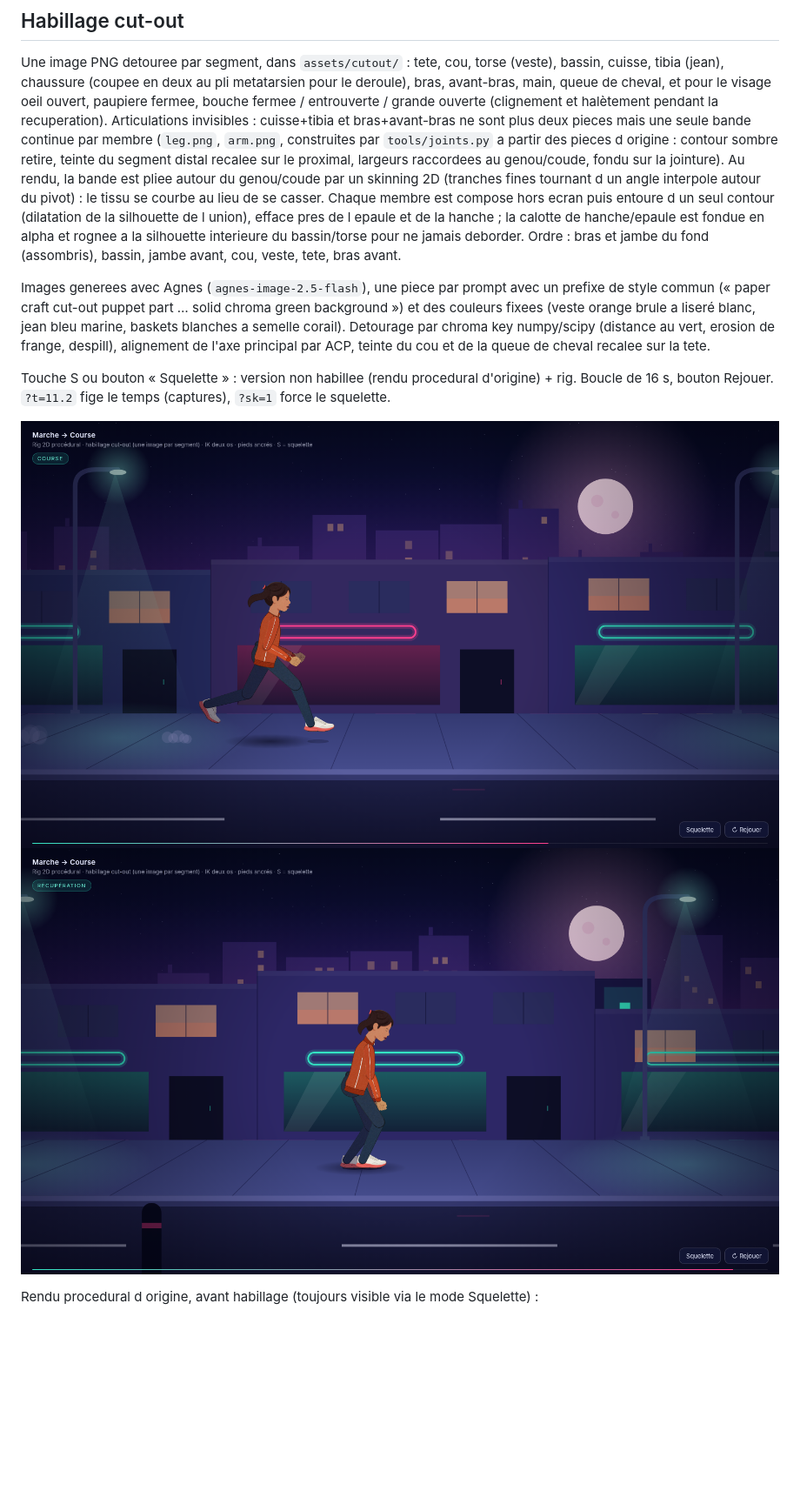
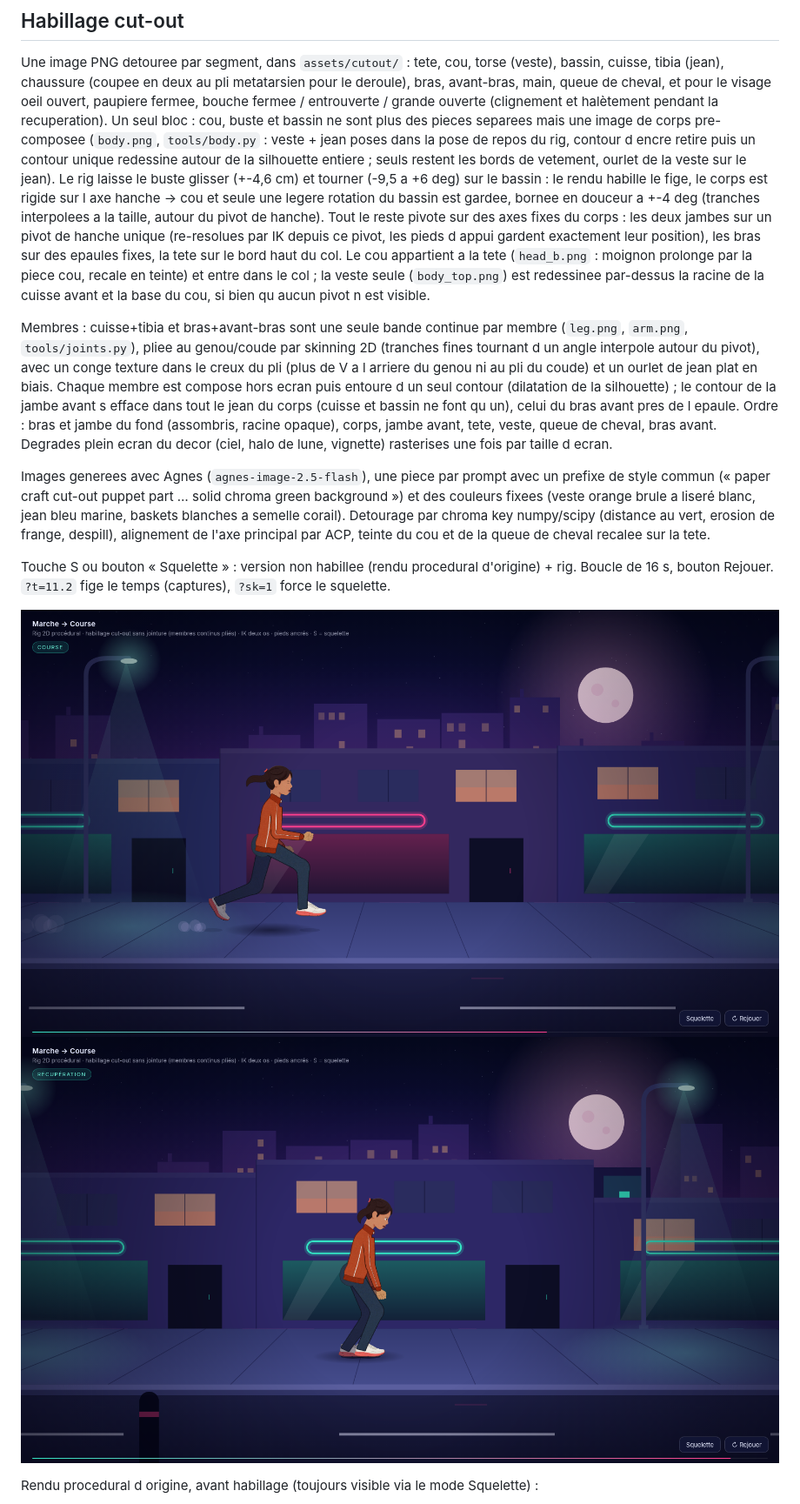
Before and after one commit to Nicolas6910/js-limit-course, a Markdown page: README.md, the part around the change. Shown at 87% size. Rendered like a GitHub page; pictures changed too: course.png, recuperation.png; blank space fills up the shorter version.

```diff
--- a/README.md
+++ b/README.md
@@ -14,14 +14,24 @@ Cycle de marche puis course d'un personnage 2D en canvas 2D, rig entierement pro
 Une image PNG detouree par segment, dans `assets/cutout/` : tete, cou, torse (veste), bassin, cuisse, tibia (jean),
 chaussure (coupee en deux au pli metatarsien pour le deroule), bras, avant-bras, main, queue de cheval, et pour le visage
 oeil ouvert, paupiere fermee, bouche fermee / entrouverte / grande ouverte (clignement et halètement pendant la recuperation).
-Articulations invisibles : cuisse+tibia et bras+avant-bras ne sont plus deux pieces mais une seule bande continue
-par membre (`leg.png`, `arm.png`, construites par `tools/joints.py` a partir des pieces d origine : contour sombre retire,
-teinte du segment distal recalee sur le proximal, largeurs raccordees au genou/coude, fondu sur la jointure).
-Au rendu, la bande est pliee autour du genou/coude par un skinning 2D (tranches fines tournant d un angle interpole
-autour du pivot) : le tissu se courbe au lieu de se casser. Chaque membre est compose hors ecran puis entoure d un
-seul contour (dilatation de la silhouette de l union), efface pres de l epaule et de la hanche ; la calotte de hanche/epaule
-est fondue en alpha et rognee a la silhouette interieure du bassin/torse pour ne jamais deborder. Ordre : bras et
-jambe du fond (assombris), bassin, jambe avant, cou, veste, tete, bras avant.
+Un seul bloc : cou, buste et bassin ne sont plus des pieces separees mais une image de corps pre-composee
+(`body.png`, `tools/body.py` : veste + jean poses dans la pose de repos du rig, contour d encre retire puis un contour
+unique redessine autour de la silhouette entiere ; seuls restent les bords de vetement, ourlet de la veste sur le jean).
+Le rig laisse le buste glisser (+-4,6 cm) et tourner (-9,5 a +6 deg) sur le bassin : le rendu habille le fige, le
+corps est rigide sur l axe hanche -> cou et seule une legere rotation du bassin est gardee, bornee en douceur a +-4 deg
+(tranches interpolees a la taille, autour du pivot de hanche). Tout le reste pivote sur des axes fixes du corps : les deux
+jambes sur un pivot de hanche unique (re-resolues par IK depuis ce pivot, les pieds d appui gardent exactement leur
+position), les bras sur des epaules fixes, la tete sur le bord haut du col. Le cou appartient a la tete (`head_b.png` :
+moignon prolonge par la piece cou, recale en teinte) et entre dans le col ; la veste seule (`body_top.png`) est
+redessinee par-dessus la racine de la cuisse avant et la base du cou, si bien qu aucun pivot n est visible.
+
+Membres : cuisse+tibia et bras+avant-bras sont une seule bande continue par membre (`leg.png`, `arm.png`, `tools/joints.py`),
+pliee au genou/coude par skinning 2D (tranches fines tournant d un angle interpole autour du pivot), avec un conge
+texture dans le creux du pli (plus de V a l arriere du genou ni au pli du coude) et un ourlet de jean plat en biais.
+Chaque membre est compose hors ecran puis entoure d un seul contour (dilatation de la silhouette) ; le contour de la
+jambe avant s efface dans tout le jean du corps (cuisse et bassin ne font qu un), celui du bras avant pres de l epaule.
+Ordre : bras et jambe du fond (assombris, racine opaque), corps, jambe avant, tete, veste, queue de cheval, bras avant.
+Degrades plein ecran du decor (ciel, halo de lune, vignette) rasterises une fois par taille d ecran.
 
 Images generees avec Agnes (`agnes-image-2.5-flash`), une piece par prompt avec un prefixe de style commun
 (« paper craft cut-out puppet part … solid chroma green background ») et des couleurs fixees
```
Also changed, not shown: assets/cutout/body.png (added), assets/cutout/body_top.png (added), assets/cutout/head_b.png (added), assets/cutout/leg.png, 3 other files.
